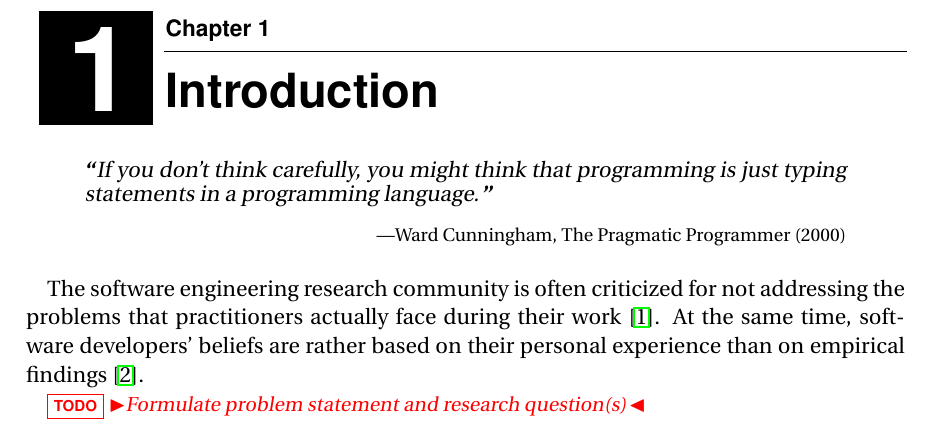
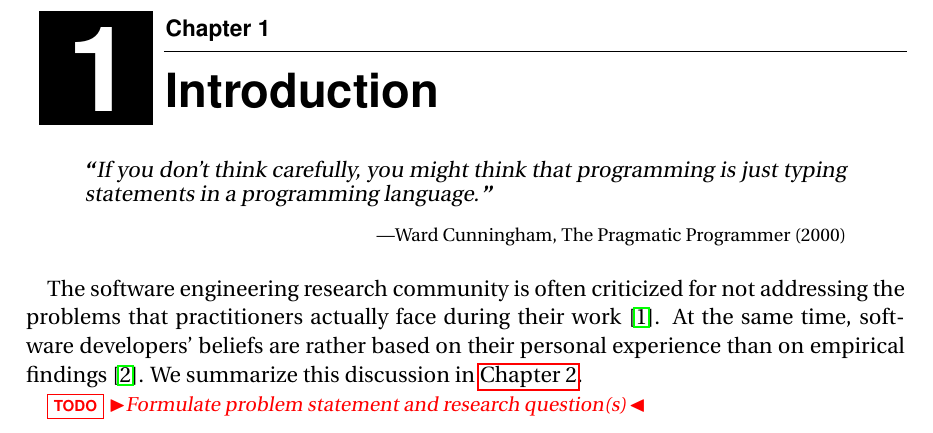
Before and after one commit to se-uhd/thesis-template, a LaTeX thesis (thesis.tex): part of page 9 of 34, cut so that both start at the same text. Compiled offline with pdfLaTeX.

Commit message:
Fix autoref chapter/section names

```diff
--- a/thesis.tex
+++ b/thesis.tex
@@ -146,9 +146,20 @@
 % uncomment the following line to hide all \todo{} commands
 %\renewcommand\todo[1]{}
 
-% line breaks in URLs
-\usepackage[hyphens]{url}
+% customize links and references
+\usepackage[hyphens]{url} % line breaks in URLs
 \usepackage{hyperref}
+\renewcommand{\chapterautorefname}{Chapter}
+\renewcommand{\sectionautorefname}{Section}
+\renewcommand{\subsectionautorefname}{Section}
+\renewcommand{\subsubsectionautorefname}{Section}
+% babel overrides the labels...
+\addto\extrasenglish{%
+  \renewcommand{\chapterautorefname}{Chapter}
+  \renewcommand{\sectionautorefname}{Section}
+  \renewcommand{\subsectionautorefname}{Section}
+  \renewcommand{\subsubsectionautorefname}{Section}
+}
 
 % allow to configure enumerate/itemize environment
 \usepackage{enumitem}
@@ -416,6 +427,7 @@ If you don't think carefully, you might think that programming is just typing st
 %exemplary paragraph with citations
 The software engineering research community is often criticized for not addressing the problems that practitioners actually face during their work~\cite{Briand2012}.
 At the same time, software developers' beliefs are rather based on their personal experience than on empirical findings~\cite{DevanbuZimmermannOthers2016}.
+We summarize this discussion in \autoref{ch:background}.
 
 \todo{Formulate problem statement and research question(s)}
 
```
